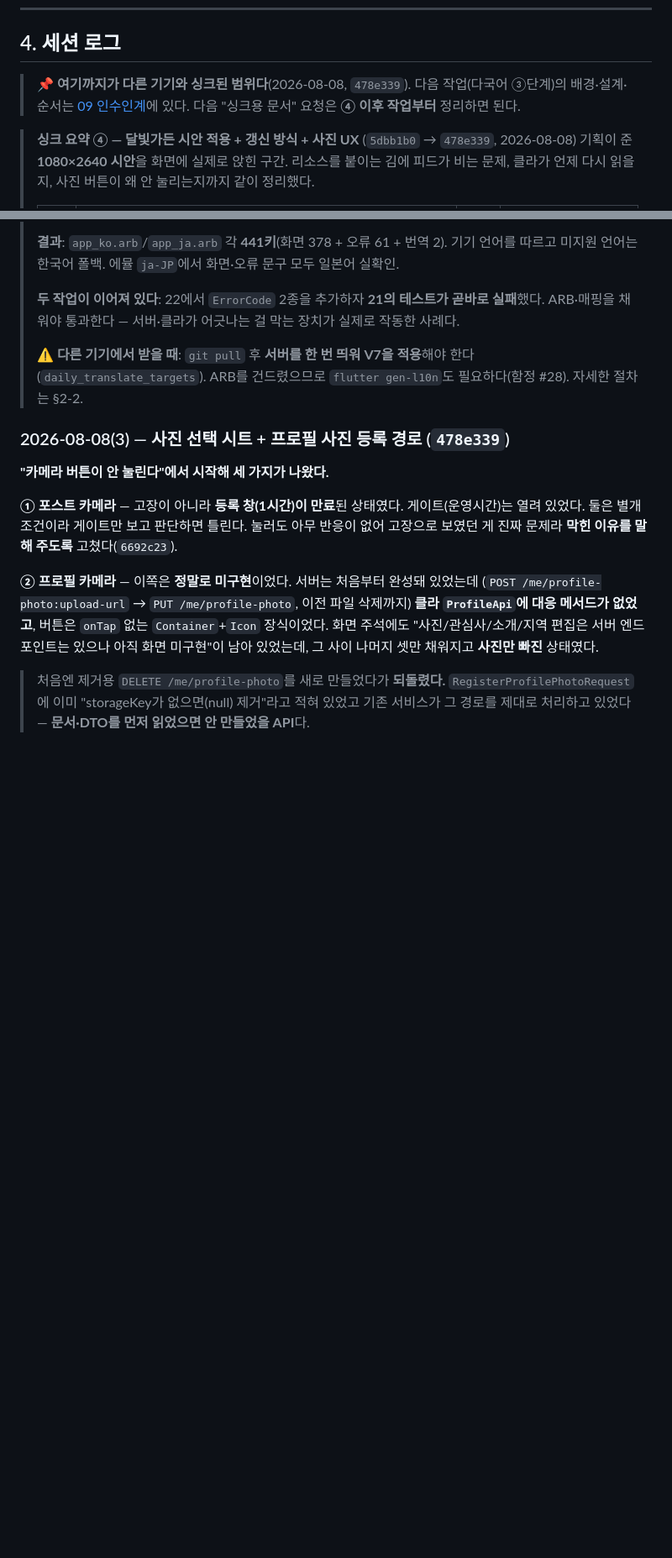
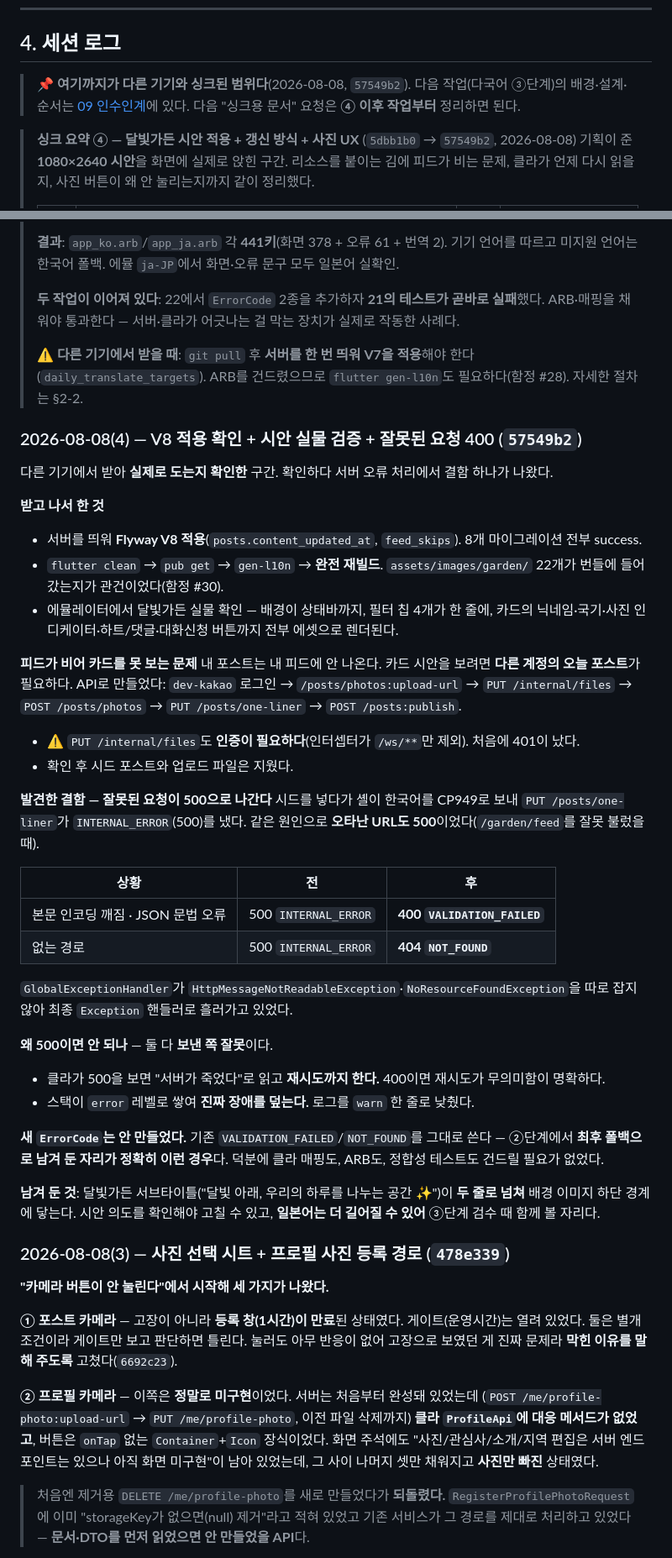
Before and after one commit to BoongLee50/project_chat, a Markdown page: docs/07-work-log.md, 2 parts joined by grey strips. Shown at 84% size. Rendered like a GitHub page; blank space fills up the shorter version.

Commit message:
docs: 오늘 작업(V8 확인·시안 검증·400 수정)을 로그에 남긴다
코드는 올렸는데 문서가 비어 있어 다른 기기에서 경위를 알 수 없었다.

- 07 §4에 세션 로그 2026-08-08(4) 신설 — 받고 나서 한 것(V8 적용·완전 재빌드·시안 실물 확인),
  카드를 보려고 다른 계정 포스트를 API로 만든 절차(`/internal/files`도 인증이 필요하다는 점 포함),
  거기서 발견한 500 결함과 왜 400이어야 하는지, 새 ErrorCode를 안 만든 이유
- 07 싱크 요약 ④ 범위를 57549b2까지 확장 + 항목 34 추가, 싱크 마커 갱신
- 04 로드맵에 400·404 처리 체크 + 최종 업데이트 줄 반영
- 09 헤더의 잘못된 날짜(2026-08-09)와 커밋 해시 정정

남겨 둔 것도 기록: 달빛가든 서브타이틀이 두 줄로 넘쳐 배경 하단에 닿는다.
시안 의도 확인이 필요하고 일본어는 더 길어질 수 있어 ③단계 검수 때 함께 볼 자리.

Co-Authored-By: Claude Opus 5 <noreply@anthropic.com>

```diff
--- a/docs/07-work-log.md
+++ b/docs/07-work-log.md
@@ -230,11 +230,11 @@ adb shell cmd locale set-app-locales com.example.project_chat --locales ko-KR
 
 ## 4. 세션 로그
 
-> 📌 **여기까지가 다른 기기와 싱크된 범위다**(2026-08-08, `478e339`).
+> 📌 **여기까지가 다른 기기와 싱크된 범위다**(2026-08-08, `57549b2`).
 > 다음 작업(다국어 ③단계)의 배경·설계·순서는 [09 인수인계](09-next-task-handoff.md)에 있다.
 > 다음 "싱크용 문서" 요청은 **④ 이후 작업부터** 정리하면 된다.
 
-> **싱크 요약 ④ — 달빛가든 시안 적용 + 갱신 방식 + 사진 UX** (`5dbb1b0` → `478e339`, 2026-08-08)
+> **싱크 요약 ④ — 달빛가든 시안 적용 + 갱신 방식 + 사진 UX** (`5dbb1b0` → `57549b2`, 2026-08-08)
 > 기획이 준 **1080×2640 시안**을 화면에 실제로 앉힌 구간. 리소스를 붙이는 김에
 > 피드가 비는 문제, 클라가 언제 다시 읽을지, 사진 버튼이 왜 안 눌리는지까지 같이 정리했다.
 >
@@ -314,6 +315,48 @@ adb shell cmd locale set-app-locales com.example.project_chat --locales ko-KR
 >
 > **⚠️ 다른 기기에서 받을 때**: `git pull` 후 **서버를 한 번 띄워 V7을 적용**해야 한다(`daily_translate_targets`).
 > ARB를 건드렸으므로 `flutter gen-l10n`도 필요하다(함정 #28). 자세한 절차는 §2-2.
+
+### 2026-08-08(4) — V8 적용 확인 + 시안 실물 검증 + 잘못된 요청 400 (`57549b2`)
+
+다른 기기에서 받아 **실제로 도는지 확인한** 구간. 확인하다 서버 오류 처리에서 결함 하나가 나왔다.
+
+**받고 나서 한 것**
+- 서버를 띄워 **Flyway V8 적용**(`posts.content_updated_at`, `feed_skips`). 8개 마이그레이션 전부 success.
+- `flutter clean` → `pub get` → `gen-l10n` → **완전 재빌드**. `assets/images/garden/` 22개가
+  번들에 들어갔는지가 관건이었다(함정 #30).
+- 에뮬레이터에서 달빛가든 실물 확인 — 배경이 상태바까지, 필터 칩 4개가 한 줄에, 카드의
+  닉네임·국기·사진 인디케이터·하트/댓글·대화신청 버튼까지 전부 에셋으로 렌더된다.
+
+**피드가 비어 카드를 못 보는 문제**
+내 포스트는 내 피드에 안 나온다. 카드 시안을 보려면 **다른 계정의 오늘 포스트**가 필요하다.
+API로 만들었다: `dev-kakao` 로그인 → `/posts/photos:upload-url` → `PUT /internal/files` →
+`POST /posts/photos` → `PUT /posts/one-liner` → `POST /posts:publish`.
+- ⚠️ `PUT /internal/files`도 **인증이 필요하다**(인터셉터가 `/ws/**`만 제외). 처음에 401이 났다.
+- 확인 후 시드 포스트와 업로드 파일은 지웠다.
+
+**발견한 결함 — 잘못된 요청이 500으로 나간다**
+시드를 넣다가 셸이 한국어를 CP949로 보내 `PUT /posts/one-liner`가 `INTERNAL_ERROR`(500)를 냈다.
+같은 원인으로 **오타난 URL도 500**이었다(`/garden/feed`를 잘못 불렀을 때).
+
+| 상황 | 전 | 후 |
+|---|---|---|
+| 본문 인코딩 깨짐 · JSON 문법 오류 | 500 `INTERNAL_ERROR` | **400 `VALIDATION_FAILED`** |
+| 없는 경로 | 500 `INTERNAL_ERROR` | **404 `NOT_FOUND`** |
+
+`GlobalExceptionHandler`가 `HttpMessageNotReadableException`·`NoResourceFoundException`을
+따로 잡지 않아 최종 `Exception` 핸들러로 흘러가고 있었다.
+
+**왜 500이면 안 되나** — 둘 다 **보낸 쪽 잘못**이다.
+- 클라가 500을 보면 "서버가 죽었다"로 읽고 **재시도까지 한다.** 400이면 재시도가 무의미함이 명확하다.
+- 스택이 `error` 레벨로 쌓여 **진짜 장애를 덮는다.** 로그를 `warn` 한 줄로 낮췄다.
+
+**새 `ErrorCode`는 안 만들었다.** 기존 `VALIDATION_FAILED`/`NOT_FOUND`를 그대로 쓴다 —
+②단계에서 **최후 폴백으로 남겨 둔 자리가 정확히 이런 경우**다. 덕분에 클라 매핑도, ARB도, 정합성 테스트도
+건드릴 필요가 없었다.
+
+**남겨 둔 것**: 달빛가든 서브타이틀("달빛 아래, 우리의 하루를 나누는 공간 ✨")이 **두 줄로 넘쳐**
+배경 이미지 하단 경계에 닿는다. 시안 의도를 확인해야 고칠 수 있고, **일본어는 더 길어질 수 있어**
+③단계 검수 때 함께 볼 자리다.
 
 ### 2026-08-08(3) — 사진 선택 시트 + 프로필 사진 등록 경로 (`478e339`)
 **"카메라 버튼이 안 눌린다"에서 시작해 세 가지가 나왔다.**
```
Also changed, not shown: other parts of docs/07-work-log.md (+1 -0 lines), docs/04-progress-and-roadmap.md (+6 -1 lines), docs/09-next-task-handoff.md (+2 -2 lines).
